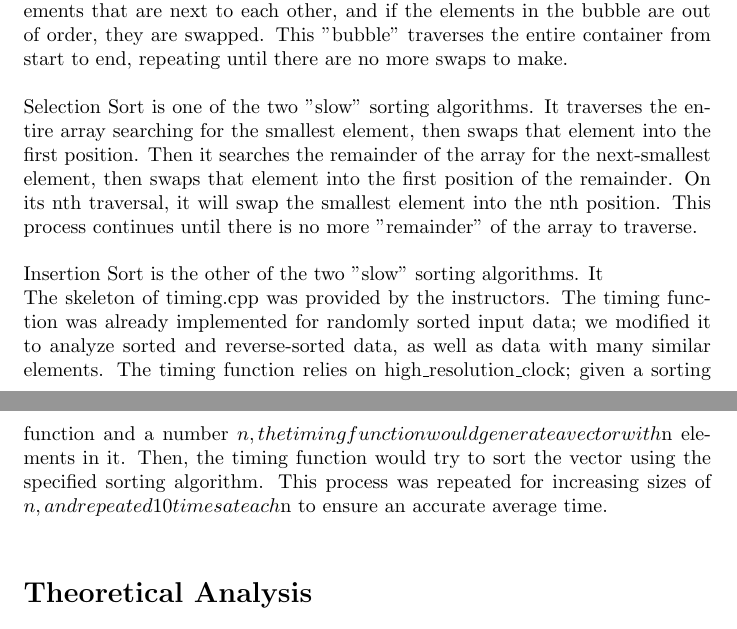
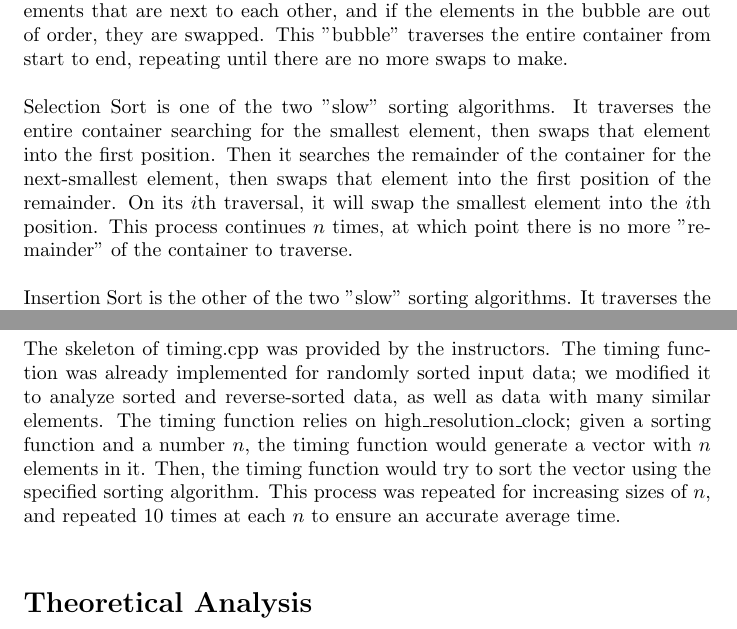
Before and after one commit to Celdir/CSCE-221-Project-3, a LaTeX document (report/Prog3_Report.tex): two parts of pages 1 and 2 of 7 before the commit and two parts of pages 1 and 2 of 8 after it, joined at a grey line, cut so that both start at the same text. Compiled offline with pdfLaTeX.

Commit message:
more implmenetation details

```diff
--- a/report/Prog3_Report.tex
+++ b/report/Prog3_Report.tex
@@ -61,12 +61,12 @@ are out of order, they are swapped. This ''bubble'' traverses the entire
 container from start to end, repeating until there are no more swaps to make.\\
 
 \noindent Selection Sort is one of the two ''slow'' sorting algorithms. It
-traverses the entire array searching for the smallest element, then swaps
+traverses the entire container searching for the smallest element, then swaps
 that element into the first position. Then it searches the remainder of the
-array for the next-smallest element, then swaps that element into the first
-position of the remainder. On its nth traversal, it will swap the smallest element
-into the nth position. This process continues until there is no more ''remainder''
-of the array to traverse.\\
+container for the next-smallest element, then swaps that element into the first
+position of the remainder. On its $i$th traversal, it will swap the smallest element
+into the $i$th position. This process continues $n$ times, at which point there
+is no more ''remainder'' of the container to traverse.\\
 
 \noindent Insertion Sort is the other of the two ''slow'' sorting algorithms.
-It
+It traverses the entire container $n$ times. In each traversal, for each step $i$,
@@ -75,11 +90,11 @@ It
 The timing function was already implemented for randomly sorted input data;
 we modified it to analyze sorted and reverse-sorted data, as well as
 data with many similar elements. The timing function relies on
-high\_resolution\_clock; given a sorting function and a number $n, the
-timing function would generate a vector with $n elements in it.
+high\_resolution\_clock; given a sorting function and a number $n$, the
+timing function would generate a vector with $n$ elements in it.
 Then, the timing function would try to sort the vector using the specified
-sorting algorithm. This process was repeated for increasing sizes of $n,
-and repeated 10 times at each $n to ensure an accurate average time.\\
+sorting algorithm. This process was repeated for increasing sizes of $n$,
+and repeated 10 times at each $n$ to ensure an accurate average time.\\
 
 
 \section*{Theoretical Analysis}
```
Also changed, not shown: report/Prog3_Report.tex (15 more changed lines).
